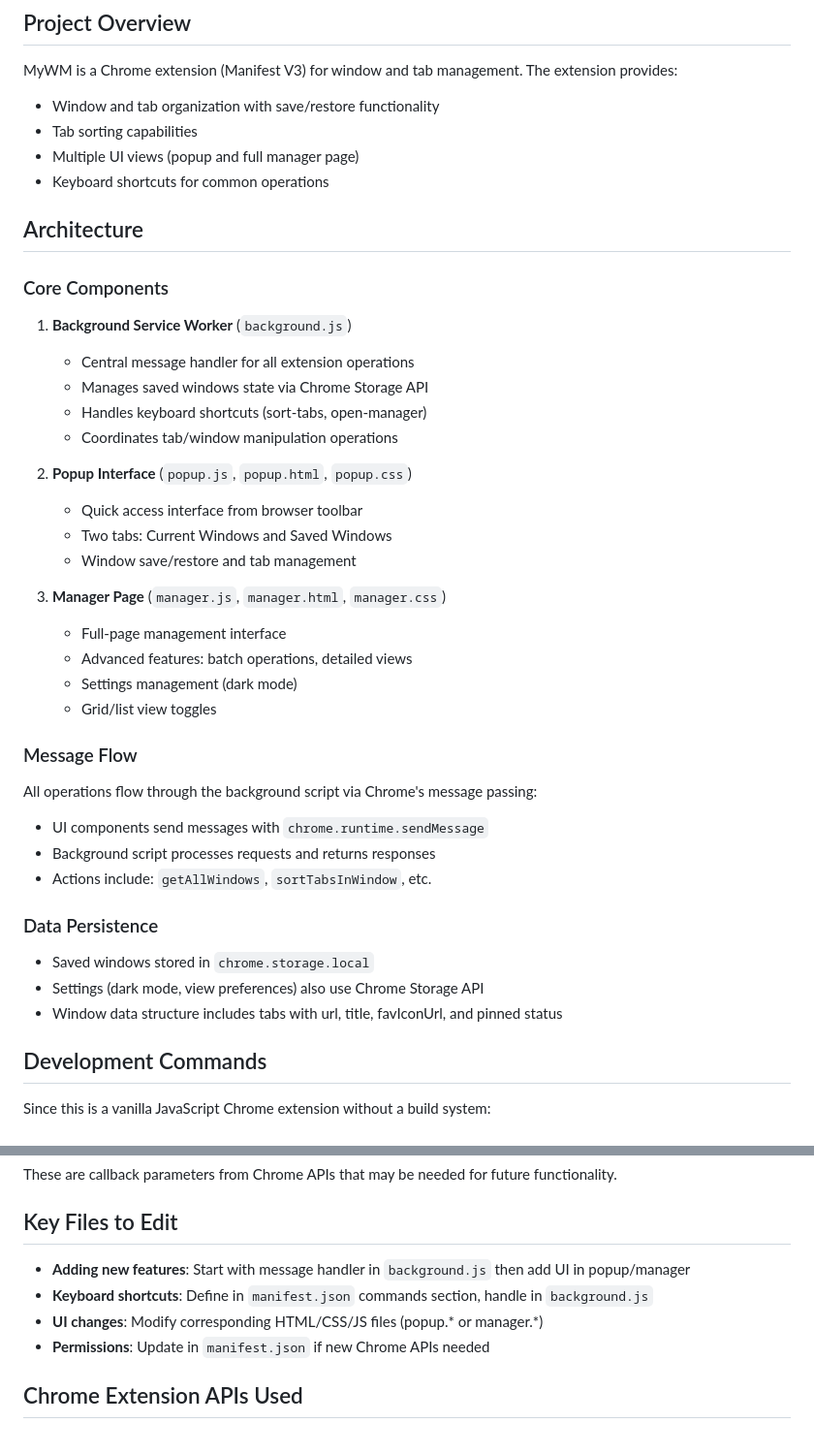
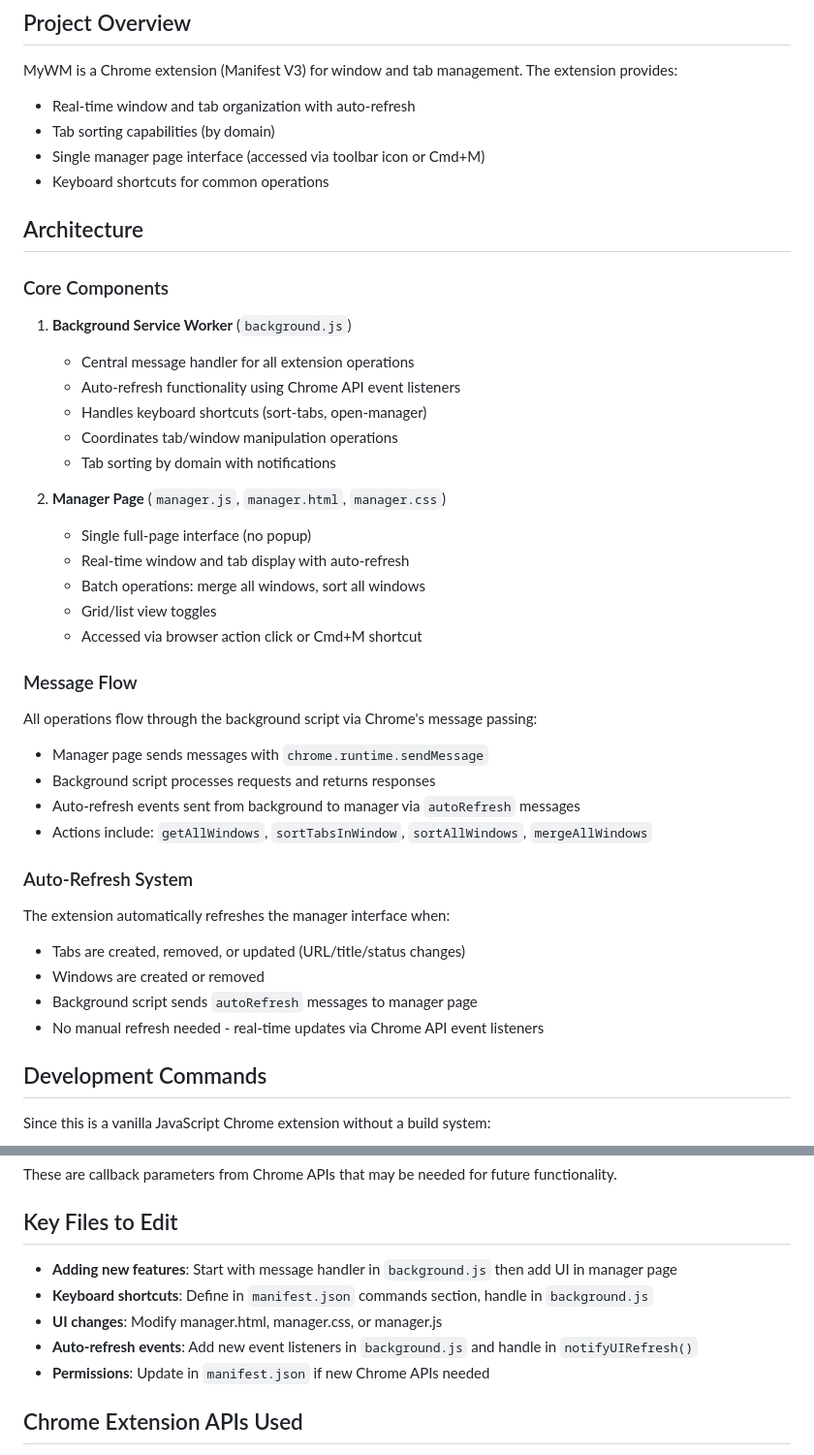
Before and after one commit to tkawachi/mywm, a Markdown page: CLAUDE.md, 2 parts joined by grey strips. Shown at 97% size. Rendered like a GitHub page.

Commit message:
docs: Update CLAUDE.md to reflect current architecture
- Remove references to popup interface (now single manager page)
- Add auto-refresh system documentation
- Update message flow and actions list
- Remove save/restore functionality references
- Add auto-refresh event handling guidance

🤖 Generated with [Claude Code](https://claude.ai/code)

Co-Authored-By: Claude <noreply@anthropic.com>

```diff
--- a/CLAUDE.md
+++ b/CLAUDE.md
@@ -5,9 +5,9 @@ This file provides guidance to Claude Code (claude.ai/code) when working with co
 ## Project Overview
 
 MyWM is a Chrome extension (Manifest V3) for window and tab management. The extension provides:
-- Window and tab organization with save/restore functionality
-- Tab sorting capabilities
-- Multiple UI views (popup and full manager page)
+- Real-time window and tab organization with auto-refresh
+- Tab sorting capabilities (by domain)
+- Single manager page interface (accessed via toolbar icon or Cmd+M)
 - Keyboard shortcuts for common operations
 
 ## Architecture
@@ -16,33 +16,33 @@ MyWM is a Chrome extension (Manifest V3) for window and tab management. The exte
 
 1. **Background Service Worker** (`background.js`)
    - Central message handler for all extension operations
-   - Manages saved windows state via Chrome Storage API
+   - Auto-refresh functionality using Chrome API event listeners
    - Handles keyboard shortcuts (sort-tabs, open-manager)
    - Coordinates tab/window manipulation operations
+   - Tab sorting by domain with notifications
 
-2. **Popup Interface** (`popup.js`, `popup.html`, `popup.css`)
-   - Quick access interface from browser toolbar
-   - Two tabs: Current Windows and Saved Windows
-   - Window save/restore and tab management
-
-3. **Manager Page** (`manager.js`, `manager.html`, `manager.css`)
-   - Full-page management interface
-   - Advanced features: batch operations, detailed views
-   - Settings management (dark mode)
+2. **Manager Page** (`manager.js`, `manager.html`, `manager.css`)
+   - Single full-page interface (no popup)
+   - Real-time window and tab display with auto-refresh
+   - Batch operations: merge all windows, sort all windows
    - Grid/list view toggles
+   - Accessed via browser action click or Cmd+M shortcut
 
 ### Message Flow
 
 All operations flow through the background script via Chrome's message passing:
-- UI components send messages with `chrome.runtime.sendMessage`
+- Manager page sends messages with `chrome.runtime.sendMessage`
 - Background script processes requests and returns responses
-- Actions include: `getAllWindows`, `sortTabsInWindow`, etc.
+- Auto-refresh events sent from background to manager via `autoRefresh` messages
+- Actions include: `getAllWindows`, `sortTabsInWindow`, `sortAllWindows`, `mergeAllWindows`
 
-### Data Persistence
+### Auto-Refresh System
 
-- Saved windows stored in `chrome.storage.local`
-- Settings (dark mode, view preferences) also use Chrome Storage API
-- Window data structure includes tabs with url, title, favIconUrl, and pinned status
+The extension automatically refreshes the manager interface when:
+- Tabs are created, removed, or updated (URL/title/status changes)
+- Windows are created or removed
+- Background script sends `autoRefresh` messages to manager page
+- No manual refresh needed - real-time updates via Chrome API event listeners
 
 ## Development Commands
 
@@ -74,9 +74,10 @@ These are callback parameters from Chrome APIs that may be needed for future fun
 
 ## Key Files to Edit
 
-- **Adding new features**: Start with message handler in `background.js` then add UI in popup/manager
+- **Adding new features**: Start with message handler in `background.js` then add UI in manager page
 - **Keyboard shortcuts**: Define in `manifest.json` commands section, handle in `background.js`
-- **UI changes**: Modify corresponding HTML/CSS/JS files (popup.* or manager.*)
+- **UI changes**: Modify manager.html, manager.css, or manager.js
+- **Auto-refresh events**: Add new event listeners in `background.js` and handle in `notifyUIRefresh()`
 - **Permissions**: Update in `manifest.json` if new Chrome APIs needed
 
 ## Chrome Extension APIs Used
```
